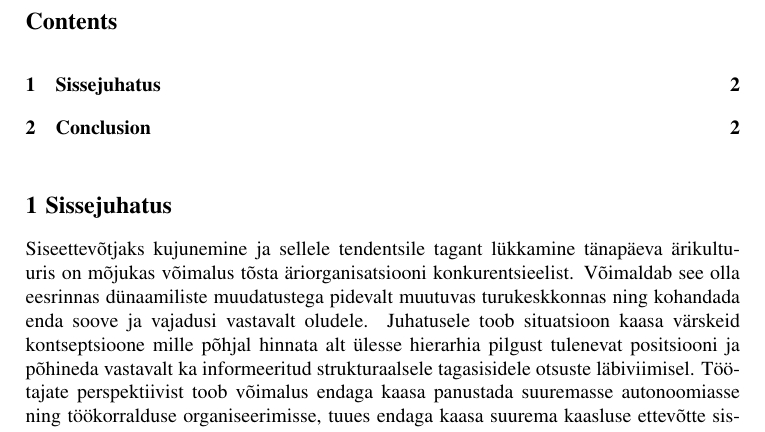
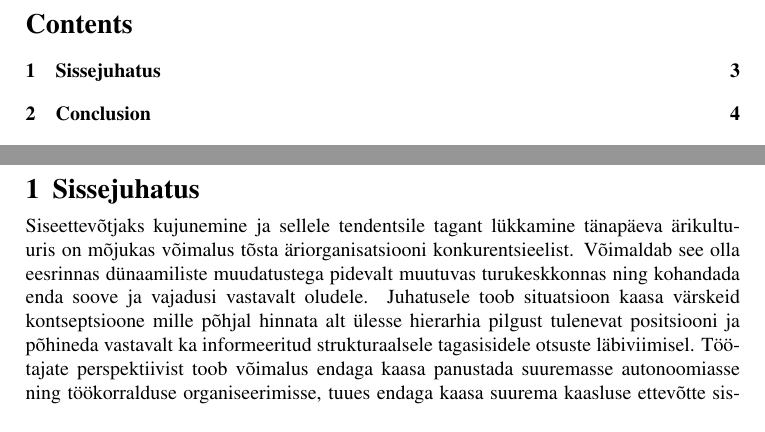
Before and after one commit to otttooming/datalinks, a LaTeX thesis (packages/education/euas/collaboration-reflection/main.tex): part of page 2 of 2 before the commit and two parts of pages 2 and 3 of 4 after it, the two joined at a grey line, cut so that both start at the same text. Compiled offline with pdfLaTeX.

Commit message:
Fix titlesec latex formatting to enable newpage for section

```diff
--- a/packages/education/euas/collaboration-reflection/main.tex
+++ b/packages/education/euas/collaboration-reflection/main.tex
@@ -1,7 +1,7 @@
 \documentclass{EUASThesis}
 
 \usepackage[utf8]{inputenc}
-\usepackage{titlesec}
+% \usepackage{titlesec}
 
 \author{Ott Tooming}
 \title{Reflektsioon loengust}
@@ -119,7 +119,7 @@
 
 % \titlespacing{\section}{\justify}{22pc}{1.5ex plus .1ex minus .2ex}{1pc}
 
-\titleformat{\section}[block]{\normalfont\large\bfseries}{\thesection}{0.333em}{}
+% \titleformat{\section}[block]{\normalfont\large\bfseries}{\thesection}{0.333em}{}
 
 \vspace{\baselineskip}
 \tableofcontents
```
Also changed, not shown: packages/education/euas/collaboration-reflection/EUASThesis.cls (+1 -1 lines).
